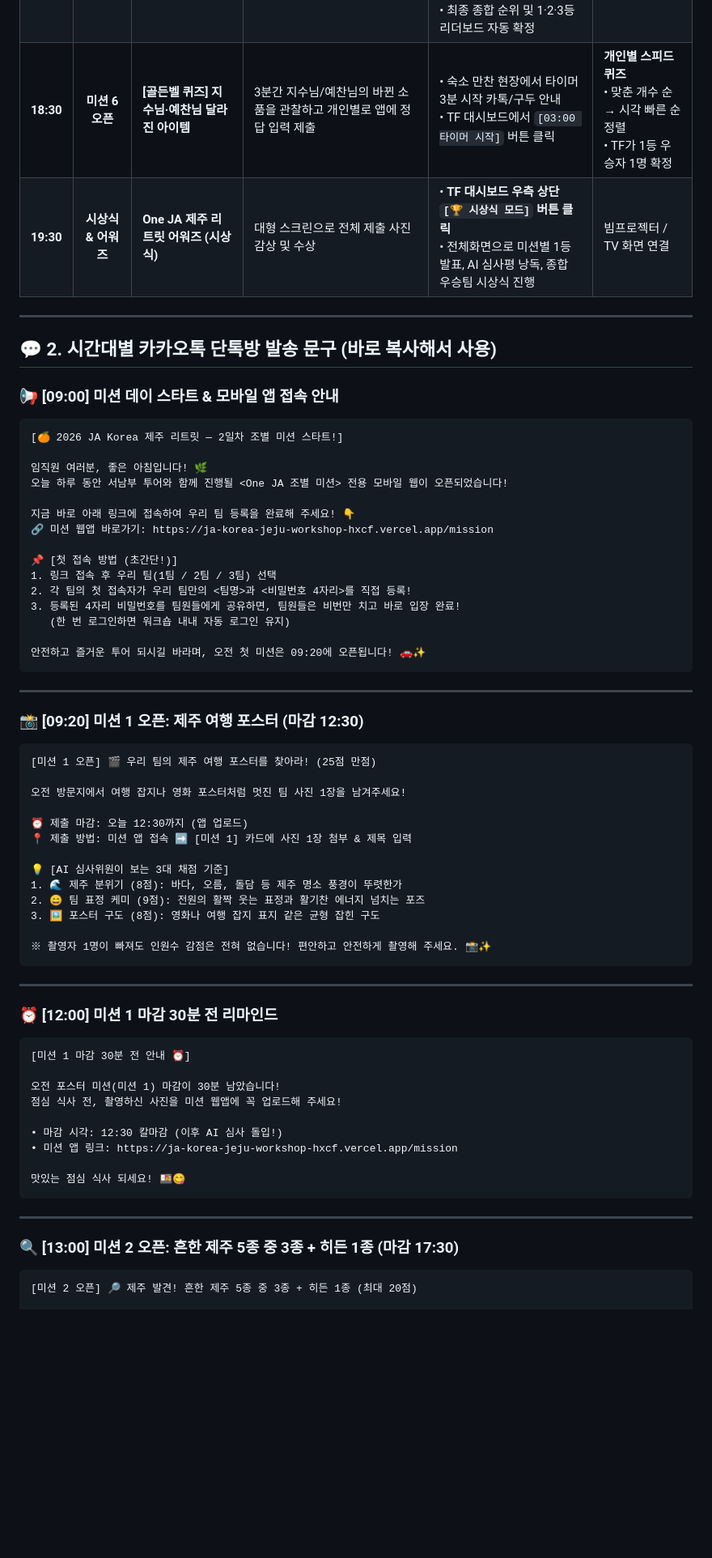
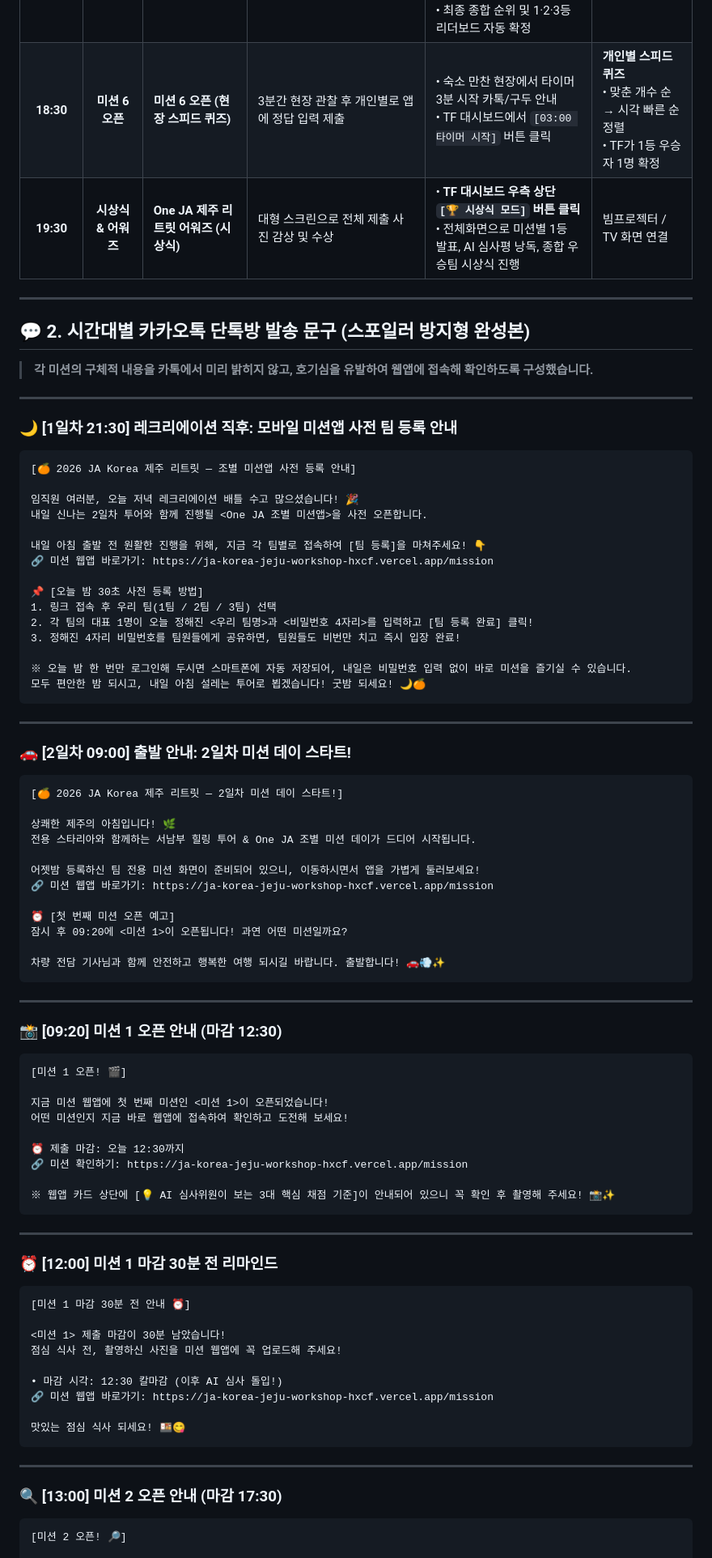
Before and after one commit to syc5032-code/ja-korea-jeju-workshop, a Markdown page: 종합운영_단톡방발송문구_및_TF채점가이드.md, the part around one of its changes. Shown at 81% size. Drawn GitHub-style; blank space fills up the shorter version.

````diff
--- a/종합운영_단톡방발송문구_및_TF채점가이드.md
+++ b/종합운영_단톡방발송문구_및_TF채점가이드.md
@@ -23,47 +25,65 @@
 | **17:30** | **전체 마감 & 채점** | **2일차 야외 전 미션 마감 & 일괄 채점** | 숙소(헤르멘하우스) 복귀 및 휴식 | • 17:30 정각 마감 카톡 공지<br/>• **TF 대시보드에서 미션 2, 4, 5 일괄 AI 채점 버튼 클릭**<br/>• 미션 3 투표 결과 확인 (3자 동점 시 TF 캐스팅보트 1표 행사)<br/>• 최종 종합 순위 및 1·2·3등 리더보드 자동 확정 | 저녁 18:00까지 채점 및 검토 완료 |
-| **18:30** | **미션 6 오픈** | **[골든벨 퀴즈] 지수님·예찬님 달라진 아이템** | 3분간 지수님/예찬님의 바뀐 소품을 관찰하고 개인별로 앱에 정답 입력 제출 | • 숙소 만찬 현장에서 타이머 3분 시작 카톡/구두 안내<br/>• TF 대시보드에서 `[03:00 타이머 시작]` 버튼 클릭 | **개인별 스피드 퀴즈**<br/>• 맞춘 개수 순 → 시각 빠른 순 정렬<br/>• TF가 1등 우승자 1명 확정 |
+| **18:30** | **미션 6 오픈** | **미션 6 오픈 (현장 스피드 퀴즈)** | 3분간 현장 관찰 후 개인별로 앱에 정답 입력 제출 | • 숙소 만찬 현장에서 타이머 3분 시작 카톡/구두 안내<br/>• TF 대시보드에서 `[03:00 타이머 시작]` 버튼 클릭 | **개인별 스피드 퀴즈**<br/>• 맞춘 개수 순 → 시각 빠른 순 정렬<br/>• TF가 1등 우승자 1명 확정 |
 | **19:30** | **시상식 & 어워즈** | **One JA 제주 리트릿 어워즈 (시상식)** | 대형 스크린으로 전체 제출 사진 감상 및 수상 | • **TF 대시보드 우측 상단 `[🏆 시상식 모드]` 버튼 클릭**<br/>• 전체화면으로 미션별 1등 발표, AI 심사평 낭독, 종합 우승팀 시상식 진행 | 빔프로젝터 / TV 화면 연결 |
 
 ---
 
-## 💬 2. 시간대별 카카오톡 단톡방 발송 문구 (바로 복사해서 사용)
+## 💬 2. 시간대별 카카오톡 단톡방 발송 문구 (스포일러 방지형 완성본)
 
-### 📢 [09:00] 미션 데이 스타트 & 모바일 앱 접속 안내
+> **각 미션의 구체적 내용을 카톡에서 미리 밝히지 않고, 호기심을 유발하여 웹앱에 접속해 확인하도록 구성했습니다.**
+
+---
+
+### 🌙 [1일차 21:30] 레크리에이션 직후: 모바일 미션앱 사전 팀 등록 안내
 ```text
-[🍊 2026 JA Korea 제주 리트릿 — 2일차 조별 미션 스타트!]
+[🍊 2026 JA Korea 제주 리트릿 — 조별 미션앱 사전 등록 안내]
 
-임직원 여러분, 좋은 아침입니다! 🌿
-오늘 하루 동안 서남부 투어와 함께 진행될 <One JA 조별 미션> 전용 모바일 웹이 오픈되었습니다!
+임직원 여러분, 오늘 저녁 레크리에이션 배틀 수고 많으셨습니다! 🎉
+내일 신나는 2일차 투어와 함께 진행될 <One JA 조별 미션앱>을 사전 오픈합니다.
 
-지금 바로 아래 링크에 접속하여 우리 팀 등록을 완료해 주세요! 👇
+내일 아침 출발 전 원활한 진행을 위해, 지금 각 팀별로 접속하여 [팀 등록]을 마쳐주세요! 👇
 🔗 미션 웹앱 바로가기: https://ja-korea-jeju-workshop-hxcf.vercel.app/mission
 
-📌 [첫 접속 방법 (초간단!)]
+📌 [오늘 밤 30초 사전 등록 방법]
 1. 링크 접속 후 우리 팀(1팀 / 2팀 / 3팀) 선택
-2. 각 팀의 첫 접속자가 우리 팀만의 <팀명>과 <비밀번호 4자리>를 직접 등록!
-3. 등록된 4자리 비밀번호를 팀원들에게 공유하면, 팀원들은 비번만 치고 바로 입장 완료!
-   (한 번 로그인하면 워크숍 내내 자동 로그인 유지)
+2. 각 팀의 대표 1명이 오늘 정해진 <우리 팀명>과 <비밀번호 4자리>를 입력하고 [팀 등록 완료] 클릭!
+3. 정해진 4자리 비밀번호를 팀원들에게 공유하면, 팀원들도 비번만 치고 즉시 입장 완료!
 
-안전하고 즐거운 투어 되시길 바라며, 오전 첫 미션은 09:20에 오픈됩니다! 🚗✨
+※ 오늘 밤 한 번만 로그인해 두시면 스마트폰에 자동 저장되어, 내일은 비밀번호 입력 없이 바로 미션을 즐기실 수 있습니다.
+모두 편안한 밤 되시고, 내일 아침 설레는 투어로 뵙겠습니다! 굿밤 되세요! 🌙🍊
 ```
 
 ---
 
-### 📸 [09:20] 미션 1 오픈: 제주 여행 포스터 (마감 12:30)
+### 🚗 [2일차 09:00] 출발 안내: 2일차 미션 데이 스타트!
 ```text
-[미션 1 오픈] 🎬 우리 팀의 제주 여행 포스터를 찾아라! (25점 만점)
+[🍊 2026 JA Korea 제주 리트릿 — 2일차 미션 데이 스타트!]
 
-오전 방문지에서 여행 잡지나 영화 포스터처럼 멋진 팀 사진 1장을 남겨주세요!
+상쾌한 제주의 아침입니다! 🌿
+전용 스타리아와 함께하는 서남부 힐링 투어 & One JA 조별 미션 데이가 드디어 시작됩니다.
 
-⏰ 제출 마감: 오늘 12:30까지 (앱 업로드)
-📍 제출 방법: 미션 앱 접속 ➡️ [미션 1] 카드에 사진 1장 첨부 & 제목 입력
+어젯밤 등록하신 팀 전용 미션 화면이 준비되어 있으니, 이동하시면서 앱을 가볍게 둘러보세요!
+🔗 미션 웹앱 바로가기: https://ja-korea-jeju-workshop-hxcf.vercel.app/mission
 
-💡 [AI 심사위원이 보는 3대 채점 기준]
-1. 🌊 제주 분위기 (8점): 바다, 오름, 돌담 등 제주 명소 풍경이 뚜렷한가
-2. 😄 팀 표정 케미 (9점): 전원의 활짝 웃는 표정과 활기찬 에너지 넘치는 포즈
-3. 🖼️ 포스터 구도 (8점): 영화나 여행 잡지 표지 같은 균형 잡힌 구도
+⏰ [첫 번째 미션 오픈 예고]
+잠시 후 09:20에 <미션 1>이 오픈됩니다! 과연 어떤 미션일까요?
 
-※ 촬영자 1명이 빠져도 인원수 감점은 전혀 없습니다! 편안하고 안전하게 촬영해 주세요. 📸✨
+차량 전담 기사님과 함께 안전하고 행복한 여행 되시길 바랍니다. 출발합니다! 🚗💨✨
+```
+
+---
+
+### 📸 [09:20] 미션 1 오픈 안내 (마감 12:30)
+```text
+[미션 1 오픈! 🎬]
+
+지금 미션 웹앱에 첫 번째 미션인 <미션 1>이 오픈되었습니다!
+어떤 미션인지 지금 바로 웹앱에 접속하여 확인하고 도전해 보세요!
+
+⏰ 제출 마감: 오늘 12:30까지
+🔗 미션 확인하기: https://ja-korea-jeju-workshop-hxcf.vercel.app/mission
+
+※ 웹앱 카드 상단에 [💡 AI 심사위원이 보는 3대 핵심 채점 기준]이 안내되어 있으니 꼭 확인 후 촬영해 주세요! 📸✨
 ```
 
 ---
@@ -72,18 +92,18 @@
 ```text
 [미션 1 마감 30분 전 안내 ⏰]
 
-오전 포스터 미션(미션 1) 마감이 30분 남았습니다!
+<미션 1> 제출 마감이 30분 남았습니다!
 점심 식사 전, 촬영하신 사진을 미션 웹앱에 꼭 업로드해 주세요!
 
 • 마감 시각: 12:30 칼마감 (이후 AI 심사 돌입!)
-• 미션 앱 링크: https://ja-korea-jeju-workshop-hxcf.vercel.app/mission
+🔗 미션 웹앱 바로가기: https://ja-korea-jeju-workshop-hxcf.vercel.app/mission
 
 맛있는 점심 식사 되세요! 🍱😋
 ```
 
 ---
 
-### 🔍 [13:00] 미션 2 오픈: 흔한 제주 5종 중 3종 + 히든 1종 (마감 17:30)
+### 🔍 [13:00] 미션 2 오픈 안내 (마감 17:30)
 ```text
-[미션 2 오픈] 🔎 제주 발견! 흔한 제주 5종 중 3종 + 히든 1종 (최대 20점)
+[미션 2 오픈! 🔎]
 
````
Also changed, not shown: other parts of 종합운영_단톡방발송문구_및_TF채점가이드.md (+59 -89 lines).
